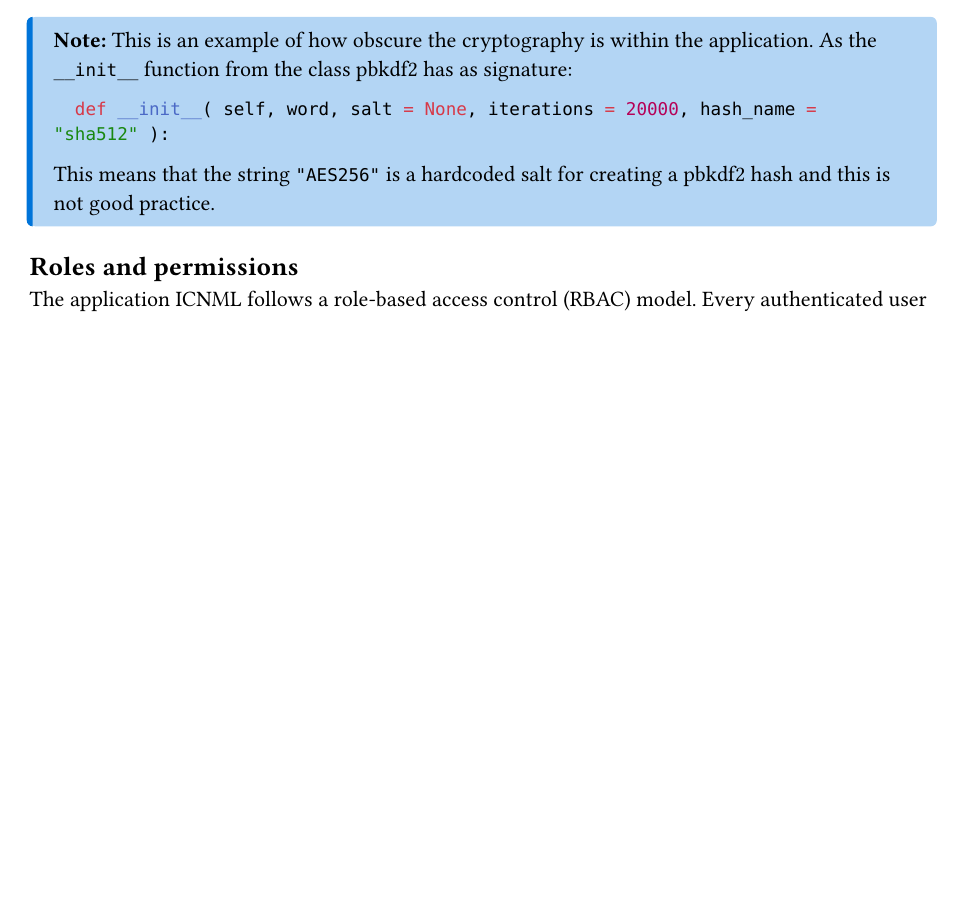
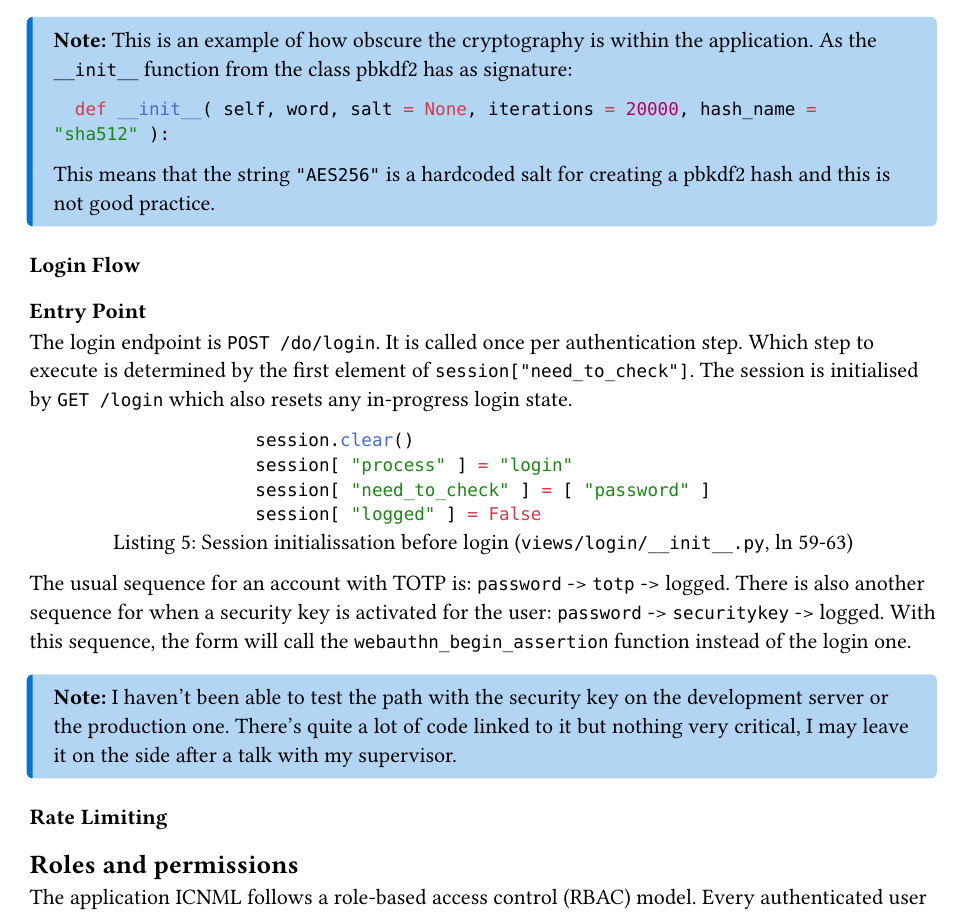
Before and after one commit to qsurdez-tb/report, a Typst document (bachelor_thesis/chapters/roles-and-permissions.typ): part of page 2 of 6, cut so that both start at the same text, the shorter picture padded with empty space. Compiled offline with Typst 0.15.

Commit message:
docs: add Login flow entry point section in roles and permission

````diff
--- a/bachelor_thesis/chapters/roles-and-permissions.typ
+++ b/bachelor_thesis/chapters/roles-and-permissions.typ
@@ -73,6 +73,28 @@ After a complete and successful login, the session contains:
 ```
 This means that the string `"AES256"` is a hardcoded salt for creating a pbkdf2 hash and this is not good practice.
 ]
+
+=== Login Flow
+
+==== Entry Point
+
+The login endpoint is `POST /do/login`. It is called once per authentication step. Which step to execute is determined by the first element of `session["need_to_check"]`. The session is initialised by `GET /login` which also resets any in-progress login state.
+
+#figure(
+  ```python
+  session.clear()
+  session[ "process" ] = "login"
+  session[ "need_to_check" ] = [ "password" ]
+  session[ "logged" ] = False
+  ```,
+  caption: [Session initialissation before login (`views/login/__init__.py`, ln 59-63)]
+)
+
+The usual sequence for an account with TOTP is: `password` -> `totp` -> logged. There is also another sequence for when a security key is activated for the user: `password` -> `securitykey` -> logged. With this sequence, the form will call the `webauthn_begin_assertion` function instead of the login one.
+
+#note[I haven't been able to test the path with the security key on the development server or the production one. There's quite a lot of code linked to it but nothing very critical, I may leave it on the side after a talk with my supervisor.]
+
+==== Rate Limiting
 
 
 
````
